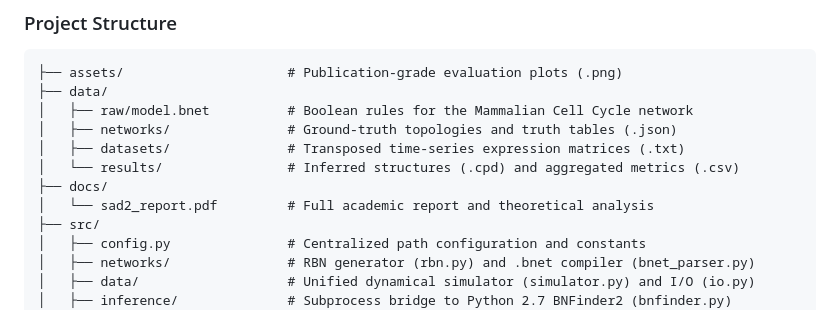
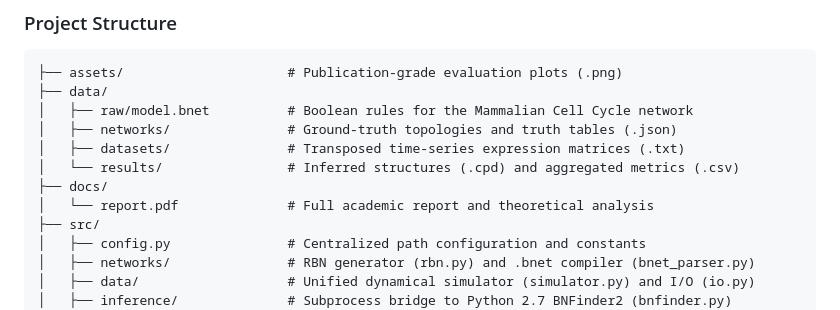
Before and after one commit to Pavelpuff/dbn-grn-inference, a Markdown page: README.md, the part around one of its changes. GitHub-like rendering.

Commit message:
docs: polish README

```diff
--- a/README.md
+++ b/README.md
@@ -95,7 +94,7 @@ To decouple the runtimes without containerization overhead, the pipeline impleme
 │   ├── datasets/               # Transposed time-series expression matrices (.txt)
 │   └── results/                # Inferred structures (.cpd) and aggregated metrics (.csv)
 ├── docs/
-│   └── sad2_report.pdf         # Full academic report and theoretical analysis
+│   └── report.pdf              # Full academic report and theoretical analysis
 ├── src/
 │   ├── config.py               # Centralized path configuration and constants
 │   ├── networks/               # RBN generator (rbn.py) and .bnet compiler (bnet_parser.py)
```
Also changed, not shown: other parts of README.md (+1 -2 lines).
